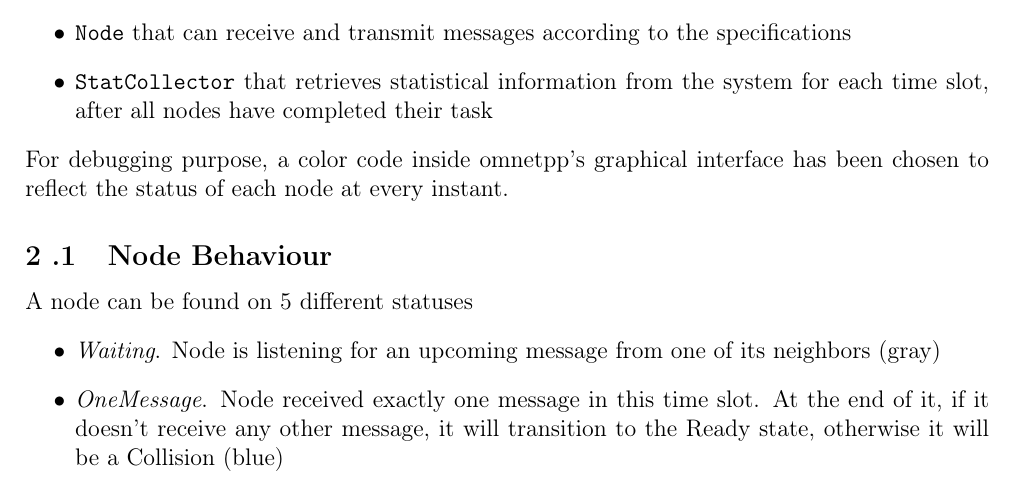
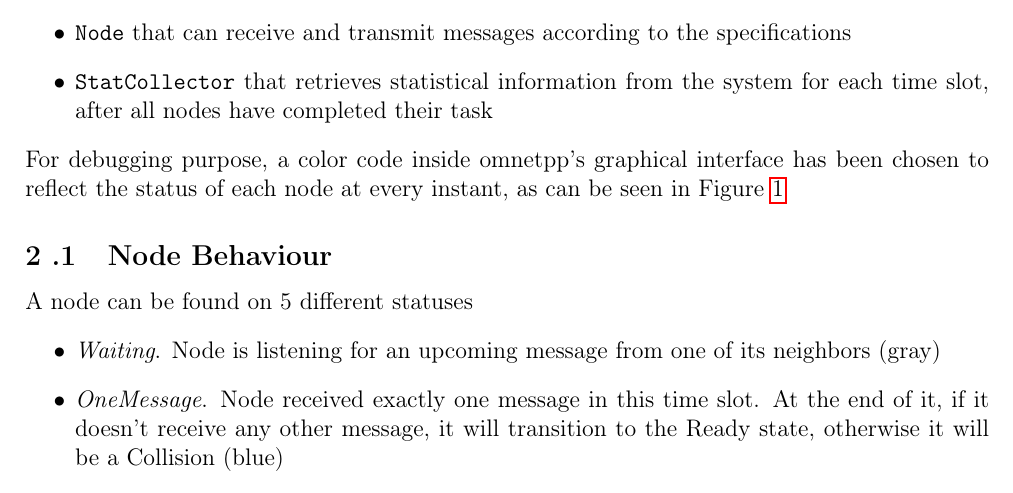
Before and after one commit to glmquint/EpidemicBroadcast, a LaTeX document (documentation/EpidemicBroadcastDocumentation.tex, which reads documentation/Presentation.tex): part of page 4 of 13, cut so that both start at the same text. Compiled offline with pdfLaTeX.

Commit message:
fix figure reference

```diff
--- a/documentation/Presentation.tex
+++ b/documentation/Presentation.tex
@@ -33,12 +33,13 @@ The following modules have been implemented:
 \item \texttt{Node} that can receive and transmit messages according to the specifications
 \item \texttt{StatCollector} that retrieves statistical information from the system for each time slot, after all nodes have completed their task
 \end{itemize}
-For debugging purpose, a color code inside omnetpp's graphical interface has been chosen to reflect the status of each node at every instant.
+For debugging purpose, a color code inside omnetpp's graphical interface has been chosen to reflect the status of each node at every instant, as can be seen in Figure \ref{fig:floorplan}
 
 \begin{figure}
 \centering
 \includegraphics[width=0.8\textwidth]{./images/floorplan3.png}
 \caption{debugging view of the simulated floorplan}
+\label{fig:floorplan}
 \end{figure}
 
 \subsection{Node Behaviour}
```
